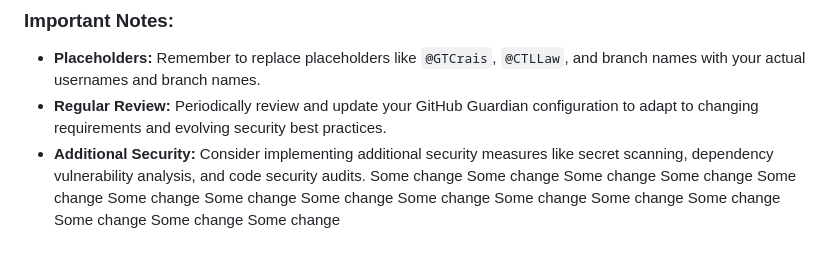
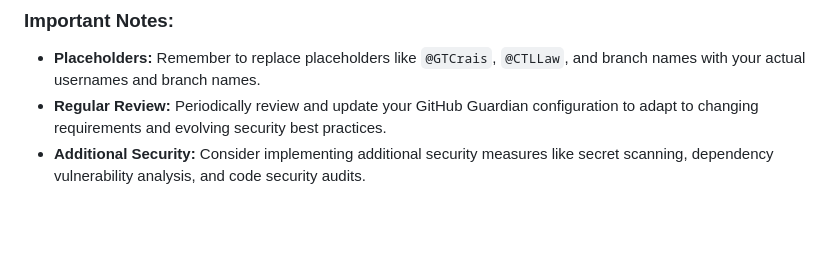
Before and after one commit to xL4w/demo-open-source, a Markdown page: README.md, the part around one of its changes. Rendered like a GitHub page; blank space fills up the shorter version.

Commit message:
test_ig_24

```diff
--- a/README.md
+++ b/README.md
@@ -116,18 +116,3 @@ The `scripts` directory contains shell scripts used by the test suite:
 * **Placeholders:** Remember to replace placeholders like `@GTCrais`, `@CTLLaw`, and branch names with your actual usernames and branch names.
 * **Regular Review:** Periodically review and update your GitHub Guardian configuration to adapt to changing requirements and evolving security best practices.
 * **Additional Security:** Consider implementing additional security measures like secret scanning, dependency vulnerability analysis, and code security audits.
-Some change
-Some change
-Some change
-Some change
-Some change
-Some change
-Some change
-Some change
-Some change
-Some change
-Some change
-Some change
-Some change
-Some change
-Some change
```
Also changed, not shown: other parts of README.md (+1 -1 lines).
